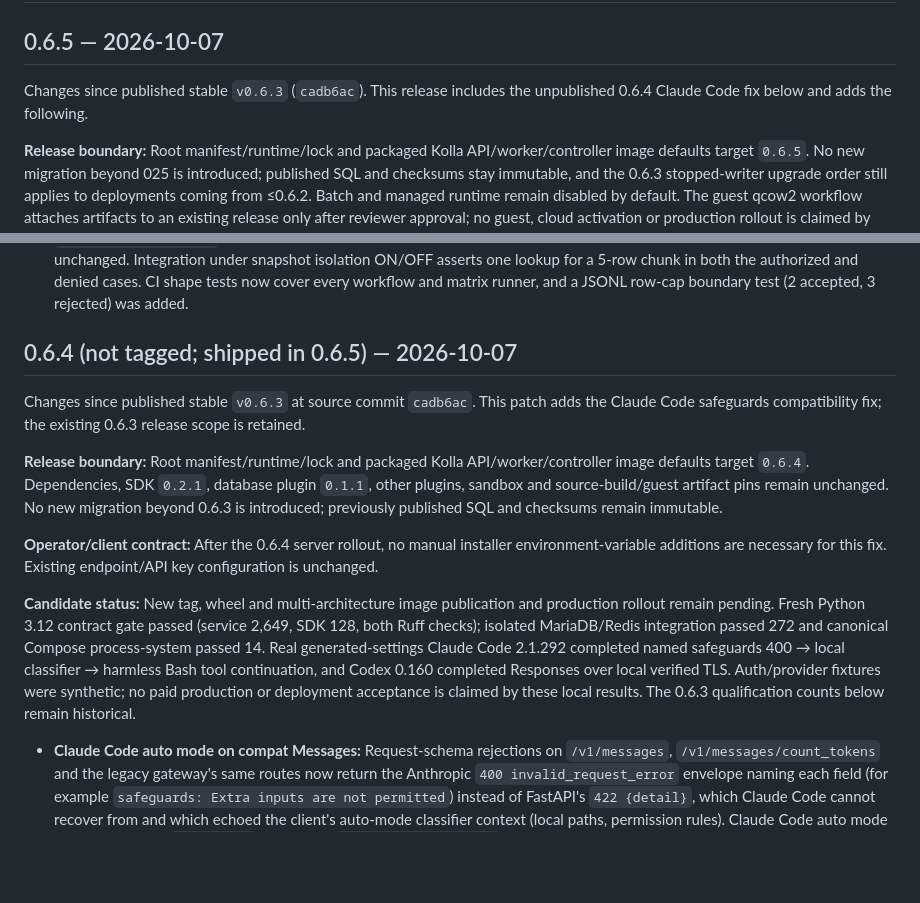
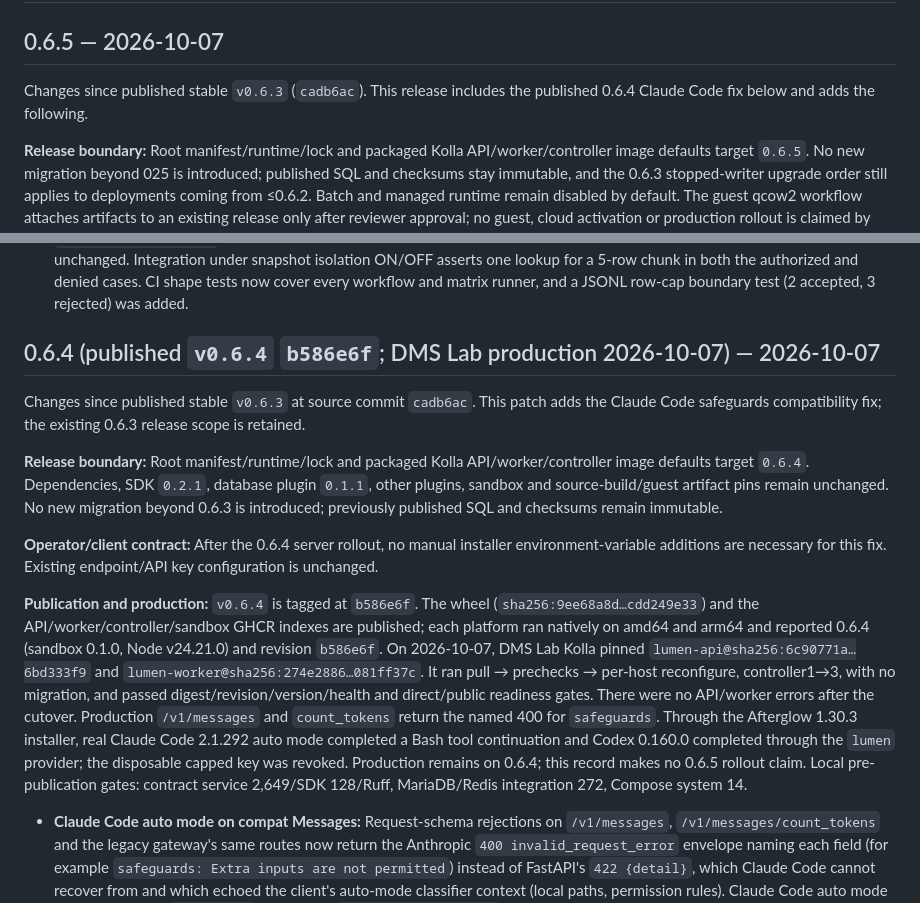
Before and after one commit to openstack-afterglow/lumen, a Markdown page: CHANGELOG.md, 2 parts joined by grey strips. GitHub-like rendering; blank space fills up the shorter version.

Commit message:
docs: record published Lumen 0.6.4 and DMS Lab rollout
v0.6.4 was tagged, published and deployed; correct the "not tagged" status and record production acceptance. No 0.6.5 rollout claim.

```diff
--- a/CHANGELOG.md
+++ b/CHANGELOG.md
@@ -2,7 +2,7 @@
 
 ## 0.6.5 — 2026-10-07
 
-Changes since published stable `v0.6.3` (`cadb6ac`). This release includes the unpublished 0.6.4 Claude Code fix below and adds the following.
+Changes since published stable `v0.6.3` (`cadb6ac`). This release includes the published 0.6.4 Claude Code fix below and adds the following.
 
 **Release boundary:** Root manifest/runtime/lock and packaged Kolla API/worker/controller image defaults target `0.6.5`. No new migration beyond 025 is introduced; published SQL and checksums stay immutable, and the 0.6.3 stopped-writer upgrade order still applies to deployments coming from ≤0.6.2. Batch and managed runtime remain disabled by default. The guest qcow2 workflow attaches artifacts to an existing release only after reviewer approval; no guest, cloud activation or production rollout is claimed by publication.
 
@@ -17,7 +17,7 @@ Changes since published stable `v0.6.3` (`cadb6ac`). This release includes the u
 - **Guest artifact publication workflow:** Manual `nova-guest.yml` builds API/worker qcow2 on native amd64/arm64 runners only for an already published release from canonical `dev`/`main`. It requires the matching tag/commit, successful push or dispatch image/package CI, digest-equal version tags with matching revision labels, exactly pinned public build inputs and a reviewer-protected `nova-guest-build` environment that forbids self-review. The publish job re-verifies portable checksums, provenance, pins and `qemu-img check` before attaching without overwriting assets. Policy/tamper regressions and an actual `qemu-img` bundle verification passed. No guest was built, booted or published.
 - **Bounded Batch validation authority:** Validation resolves the owner's current Keystone authority, attenuated by the API key, once per chunk of up to 100 rows and checks each row's required scopes against that set. Previously every row resolved authority separately, so one 50,000-row file could issue hundreds of thousands of directory requests. Row-level `api_key_unauthorized` errors, revoke handling during materialization and revalidation before each provider I/O are unchanged. Integration under snapshot isolation ON/OFF asserts one lookup for a 5-row chunk in both the authorized and denied cases. CI shape tests now cover every workflow and matrix runner, and a JSONL row-cap boundary test (2 accepted, 3 rejected) was added.
 
-## 0.6.4 (not tagged; shipped in 0.6.5) — 2026-10-07
+## 0.6.4 (published `v0.6.4` `b586e6f`; DMS Lab production 2026-10-07) — 2026-10-07
 
 Changes since published stable `v0.6.3` at source commit `cadb6ac`. This patch adds the Claude Code safeguards compatibility fix; the existing 0.6.3 release scope is retained.
 
@@ -25,7 +25,7 @@ Changes since published stable `v0.6.3` at source commit `cadb6ac`. This patch a
 
 **Operator/client contract:** After the 0.6.4 server rollout, no manual installer environment-variable additions are necessary for this fix. Existing endpoint/API key configuration is unchanged.
 
-**Candidate status:** New tag, wheel and multi-architecture image publication and production rollout remain pending. Fresh Python 3.12 contract gate passed (service 2,649, SDK 128, both Ruff checks); isolated MariaDB/Redis integration passed 272 and canonical Compose process-system passed 14. Real generated-settings Claude Code 2.1.292 completed named safeguards 400 → local classifier → harmless Bash tool continuation, and Codex 0.160 completed Responses over local verified TLS. Auth/provider fixtures were synthetic; no paid production or deployment acceptance is claimed by these local results. The 0.6.3 qualification counts below remain historical.
+**Publication and production:** `v0.6.4` is tagged at `b586e6f`. The wheel (`sha256:9ee68a8d…cdd249e33`) and the API/worker/controller/sandbox GHCR indexes are published; each platform ran natively on amd64 and arm64 and reported 0.6.4 (sandbox 0.1.0, Node v24.21.0) and revision `b586e6f`. On 2026-10-07, DMS Lab Kolla pinned `lumen-api@sha256:6c90771a…6bd333f9` and `lumen-worker@sha256:274e2886…081ff37c`. It ran pull → prechecks → per-host reconfigure, controller1→3, with no migration, and passed digest/revision/version/health and direct/public readiness gates. There were no API/worker errors after the cutover. Production `/v1/messages` and `count_tokens` return the named 400 for `safeguards`. Through the Afterglow 1.30.3 installer, real Claude Code 2.1.292 auto mode completed a Bash tool continuation and Codex 0.160.0 completed through the `lumen` provider; the disposable capped key was revoked. Production remains on 0.6.4; this record makes no 0.6.5 rollout claim. Local pre-publication gates: contract service 2,649/SDK 128/Ruff, MariaDB/Redis integration 272, Compose system 14.
 
 - **Claude Code auto mode on compat Messages:** Request-schema rejections on `/v1/messages`, `/v1/messages/count_tokens` and the legacy gateway's same routes now return the Anthropic `400 invalid_request_error` envelope naming each field (for example `safeguards: Extra inputs are not permitted`) instead of FastAPI's `422 {detail}`, which Claude Code cannot recover from and which echoed the client's auto-mode classifier context (local paths, permission rules). Claude Code auto mode sends a top-level `safeguards` field with a `dangerous-tool-use-*` beta for server-side classifier review; the pinned LiteLLM 1.93 Anthropic transport can forward neither, so the schema stays closed and the named 400 makes the client drop both for the session and run its own classifier through ordinary Messages calls. No provider, billing, LiteLLM or migration change. Compat and gateway regressions failed before and pass after; installed Claude Code 2.1.287 reproduced the 422 against the unpatched route, and 2.1.287/2.1.292 auto mode completed 400→retry→local classifier→`Bash`→final answer against the fix with a synthetic upstream. This entry postdates the local qualification counts below.
 
```
